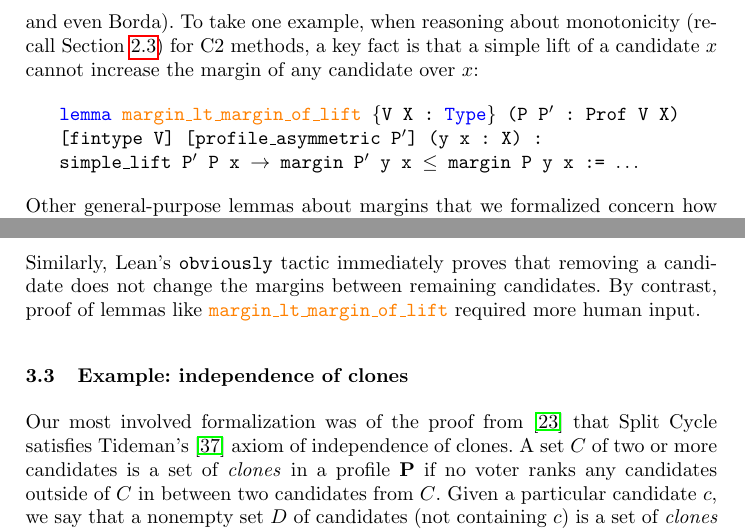
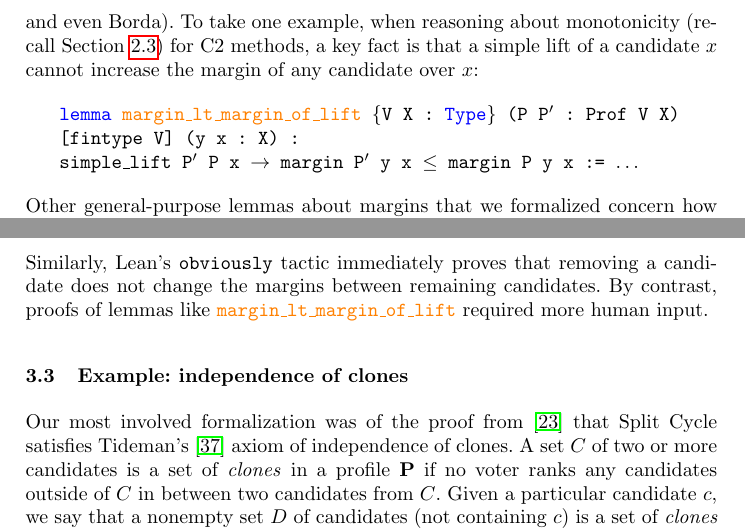
Before and after one commit to epacuit/lori2021, a LaTeX paper (VotingTheoryLEAN.tex): two parts of page 13 of 17, joined at a grey line, cut so that both start at the same text. Compiled offline with pdfLaTeX.

Commit message:
Deleted "profile asymmetric" in margin lemma and fixed typo.

```diff
--- a/VotingTheoryLEAN.tex
+++ b/VotingTheoryLEAN.tex
@@ -525,7 +525,7 @@ Hence \texttt{to\_path} maps the empty list to itself, and given a list \texttt{
 
 In addition to developing graph-theoretic infrastructure, we formalized a number of general-purpose lemmas for reasoning about majority margins between candidates and the relation between changes in profiles and changes in margins. These lemmas are applicable to all voting methods for which the selection of winners is invariant between profiles with the same majority margins matrices---so-called C2 voting methods \cite{Fishburn1977} (e.g., Minimax, Ranked Pairs, Beat Path, Split Cycle, and even Borda). To take one example, when reasoning about monotonicity (recall Section \ref{VotingAxioms}) for C2 methods, a key fact is that a simple lift of a candidate $x$ cannot  increase the margin of any candidate over~$x$:
 \begin{itemize}
-\item[] \texttt{\textcolor{blue}{lemma} \textcolor{orange}{margin\_lt\_margin\_of\_lift}  $\{$V X : \textcolor{blue}{Type}$\}$ (P P$'$ : Prof V X)} \\  \texttt{[fintype V] [profile\_asymmetric P$'$] (y x : X) :} \\
+\item[] \texttt{\textcolor{blue}{lemma} \textcolor{orange}{margin\_lt\_margin\_of\_lift}  $\{$V X : \textcolor{blue}{Type}$\}$ (P P$'$ : Prof V X)} \\  \texttt{[fintype V] (y x : X) :} \\
 \texttt{simple\_lift P$'$ P x $\to$ margin P$'$ y x $\leq$ margin P y x := $\dots$}
 \end{itemize}
 Other general-purpose lemmas about margins that we formalized concern how margins change when adding a voter who ranks $x$ first---for verifying the axiom of positive involvement---or last---for verifying the axiom of negative involvement---or how clones of a candidate all bear the same margins to a given non-clone---for verifying the axiom of independence of clones. These are basic lemmas that anyone wishing to verify the relevant properties of C2 voting methods will need.
@@ -543,7 +543,7 @@ For some of the most elementary facts, Lean's automation was adequate to complet
 
 \texttt{\textcolor{blue}{end}}
 \end{itemize}
-Similarly, Lean's \texttt{obviously} tactic immediately proves that removing a candidate does not change the margins between remaining candidates. By contrast, proof of lemmas like \texttt{\textcolor{orange}{margin\_lt\_margin\_of\_lift}} required more human input.
+Similarly, Lean's \texttt{obviously} tactic immediately proves that removing a candidate does not change the margins between remaining candidates. By contrast, proofs of lemmas like \texttt{\textcolor{orange}{margin\_lt\_margin\_of\_lift}} required more human input.
 
 
 \subsection{Example: independence of clones}\label{ClonesSection}
```
Also changed, not shown: VotingTheoryLEAN.pdf, 2 other files.
